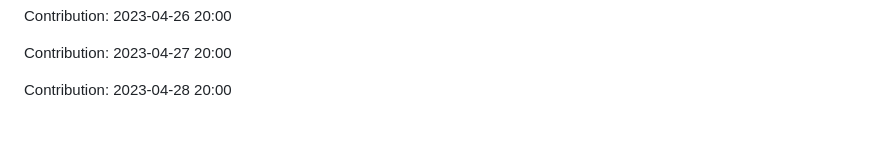
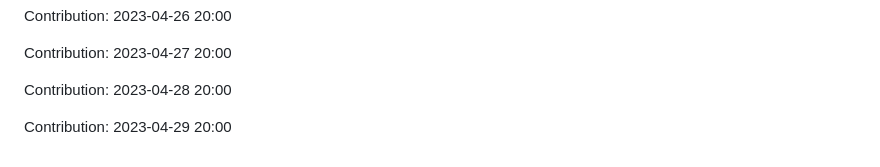
Before and after one commit to JoksicBogdan/ethane, a Markdown page: history.md, the part around the change. Rendered like a GitHub page; blank space fills up the shorter version.

Commit message:
"Contribution: 2023-04-29 20:00"

```diff
--- a/history.md
+++ b/history.md
@@ -2279,3 +2279,5 @@ Contribution: 2023-04-26 20:00
 Contribution: 2023-04-27 20:00
 
 Contribution: 2023-04-28 20:00
+
+Contribution: 2023-04-29 20:00
```
